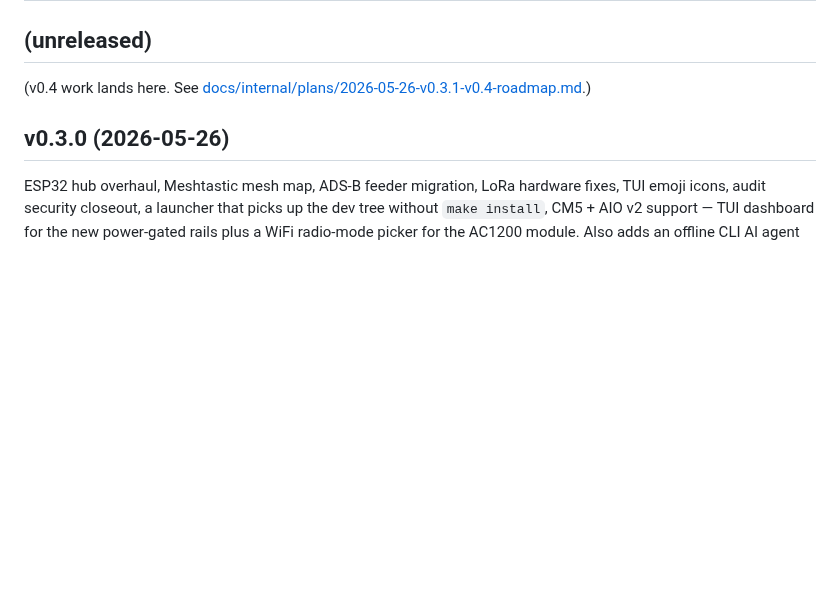
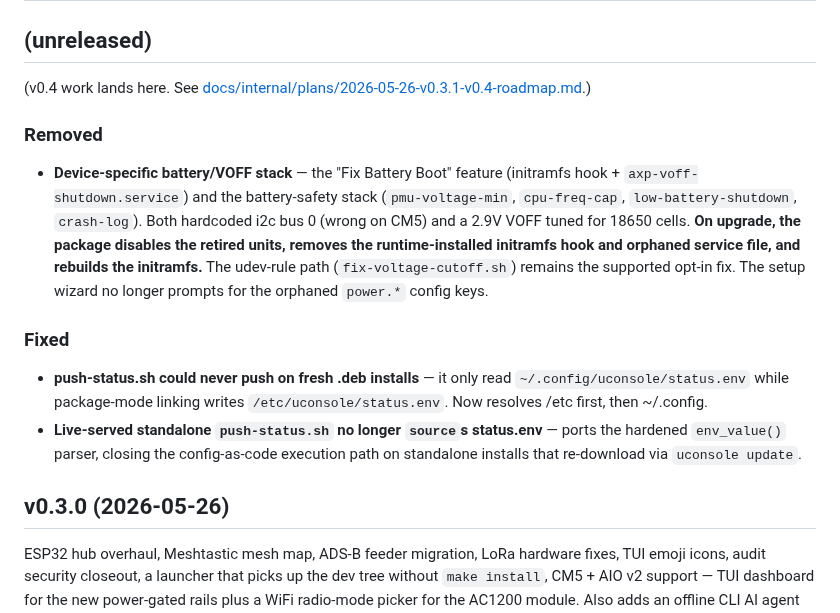
Before and after one commit to mikevitelli/uconsole-cloud, a Markdown page: CHANGELOG.md, the part around the change. Rendered like a GitHub page; blank space fills up the shorter version.

Commit message:
changelog: record the battery/VOFF retirement and push-status fixes
The unreleased section had no entry for the largest behavior change in
the cut — the forced retirement of opt-in battery units on upgrade —
or for the push-status env-path and source-hardening fixes.

Co-Authored-By: Claude Fable 5 <noreply@anthropic.com>

```diff
--- a/CHANGELOG.md
+++ b/CHANGELOG.md
@@ -3,6 +3,25 @@
 ## (unreleased)
 
 (v0.4 work lands here. See [docs/internal/plans/2026-05-26-v0.3.1-v0.4-roadmap.md](docs/internal/plans/2026-05-26-v0.3.1-v0.4-roadmap.md).)
+
+### Removed
+- **Device-specific battery/VOFF stack** — the "Fix Battery Boot" feature
+  (initramfs hook + `axp-voff-shutdown.service`) and the battery-safety stack
+  (`pmu-voltage-min`, `cpu-freq-cap`, `low-battery-shutdown`, `crash-log`).
+  Both hardcoded i2c bus 0 (wrong on CM5) and a 2.9V VOFF tuned for 18650
+  cells. **On upgrade, the package disables the retired units, removes the
+  runtime-installed initramfs hook and orphaned service file, and rebuilds
+  the initramfs.** The udev-rule path (`fix-voltage-cutoff.sh`) remains the
+  supported opt-in fix. The setup wizard no longer prompts for the orphaned
+  `power.*` config keys.
+
+### Fixed
+- **push-status.sh could never push on fresh .deb installs** — it only read
+  `~/.config/uconsole/status.env` while package-mode linking writes
+  `/etc/uconsole/status.env`. Now resolves /etc first, then ~/.config.
+- **Live-served standalone `push-status.sh` no longer `source`s status.env**
+  — ports the hardened `env_value()` parser, closing the config-as-code
+  execution path on standalone installs that re-download via `uconsole update`.
 
 ## v0.3.0 (2026-05-26)
 
```
